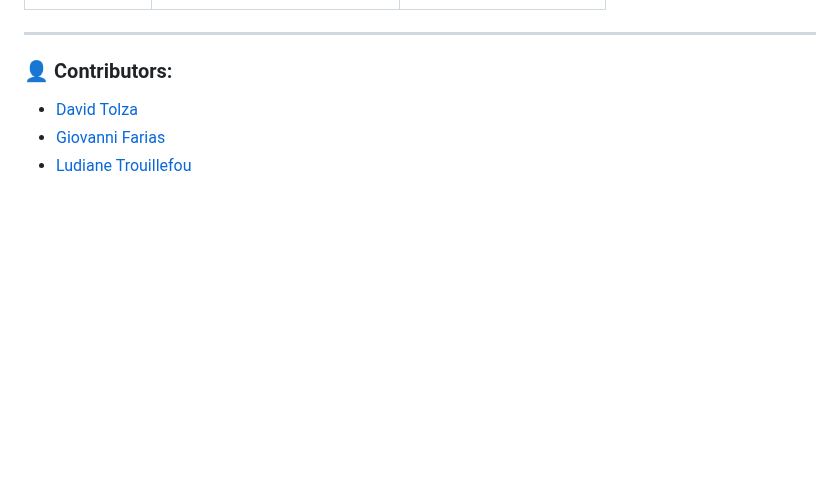
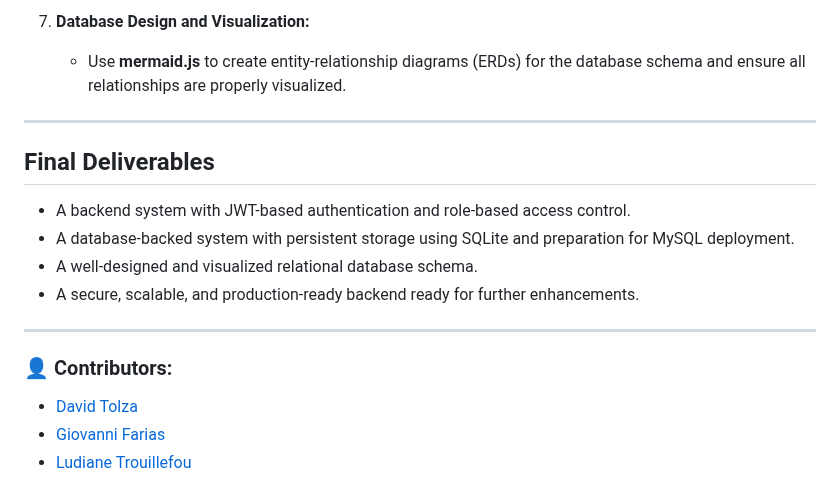
Before and after one commit to MaKSiiMe/holbertonschool-hbnb, a Markdown page: Part3/README.md, the part around one of its changes. GitHub-like rendering; blank space fills up the shorter version.

```diff
--- a/Part3/README.md
+++ b/Part3/README.md
@@ -55,3 +53,14 @@ The **Business Logic (BL) Layer** and **API** are key components of the HBnB sys
+7. **Database Design and Visualization:**
+   - Use **mermaid.js** to create entity-relationship diagrams (ERDs) for the database schema and ensure all relationships are properly visualized.
+
+---
+
+## Final Deliverables
+
+- A backend system with JWT-based authentication and role-based access control.
+- A database-backed system with persistent storage using SQLite and preparation for MySQL deployment.
+- A well-designed and visualized relational database schema.
+- A secure, scalable, and production-ready backend ready for further enhancements.
 
 ---
 
```
Also changed, not shown: other parts of Part3/README.md (+38 -40 lines).
